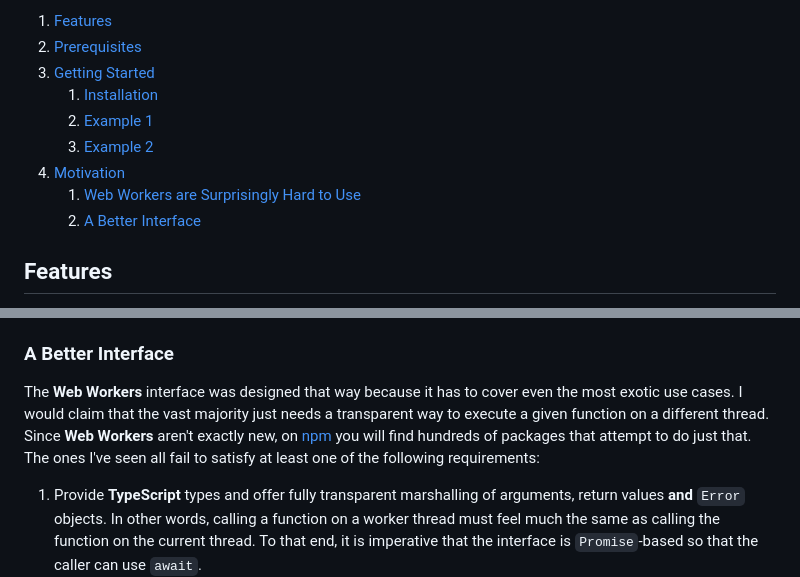
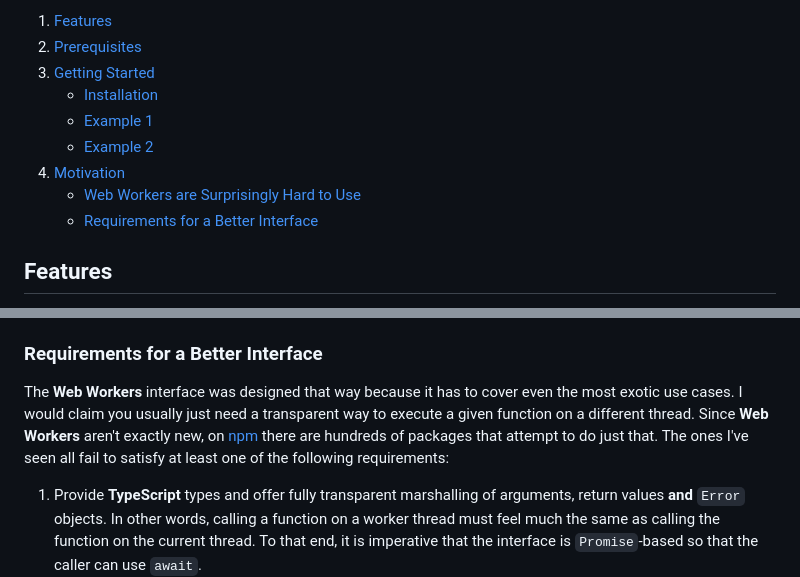
Before and after one commit to andreashuber69/kiss-worker, a Markdown page: README.md, 2 parts joined by grey strips. Drawn GitHub-style.

Commit message:
docs: minor rewording and toc changes

```diff
--- a/README.md
+++ b/README.md
@@ -34,12 +34,12 @@ size!
 1. [Features](#features)
 1. [Prerequisites](#prerequisites)
 1. [Getting Started](#getting-started)
-   1. [Installation](#installation)
-   1. [Example 1](#example-1)
-   1. [Example 2](#example-2)
+   - [Installation](#installation)
+   - [Example 1](#example-1)
+   - [Example 2](#example-2)
 1. [Motivation](#motivation)
-   1. [Web Workers are Surprisingly Hard to Use](#web-workers-are-surprisingly-hard-to-use)
-   1. [A Better Interface](#a-better-interface)
+   - [Web Workers are Surprisingly Hard to Use](#web-workers-are-surprisingly-hard-to-use)
+   - [Requirements for a Better Interface](#requirements-for-a-better-interface)
 
 ## Features
 
@@ -190,12 +190,12 @@ are just the most common pitfalls (you can find more in the
   will trigger the `"error"` event, but the calling thread will only get a generic `Error`. The original `Error` object
   is lost.
 
-### A Better Interface
+### Requirements for a Better Interface
 
 The **Web Workers** interface was designed that way because it has to cover even the most exotic use cases. I would
-claim that the vast majority just needs a transparent way to execute a given function on a different thread. Since
-**Web Workers** aren't exactly new, on [npm](https://npmjs.com) you will find hundreds of packages that attempt to
-do just that. The ones I've seen all fail to satisfy at least one of the following requirements:
+claim you usually just need a transparent way to execute a given function on a different thread. Since **Web Workers**
+aren't exactly new, on [npm](https://npmjs.com) there are hundreds of packages that attempt to do just that. The ones
+I've seen all fail to satisfy at least one of the following requirements:
 
 1. Provide **TypeScript** types and offer fully transparent marshalling of arguments, return values **and** `Error`
    objects. In other words, calling a function on a worker thread must feel much the same as calling the function
```
